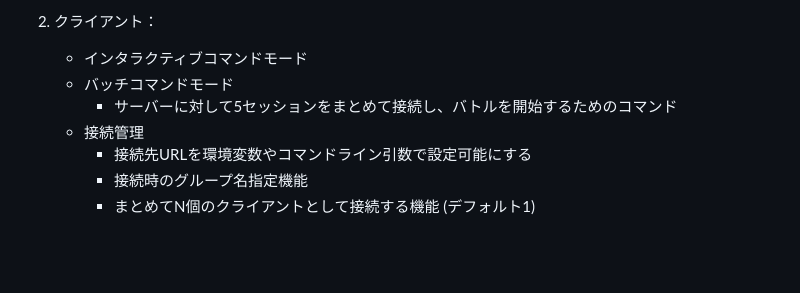
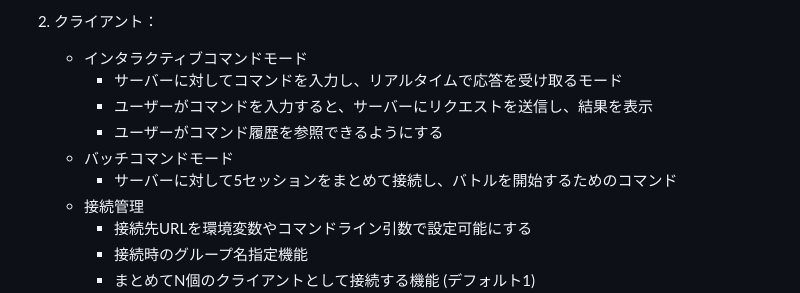
Before and after one commit to guitarrapc/InMemoryServerClient, a Markdown page: .github/copilot-instructions.md, the part around the change. GitHub-like rendering; blank space fills up the shorter version.

Commit message:
chore: update instruction

```diff
--- a/.github/copilot-instructions.md
+++ b/.github/copilot-instructions.md
@@ -98,8 +98,11 @@ AIとのすべてのやり取りは日本語で行います。説明、コメン
 
 2. クライアント：
    - インタラクティブコマンドモード
+      - サーバーに対してコマンドを入力し、リアルタイムで応答を受け取るモード
+      - ユーザーがコマンドを入力すると、サーバーにリクエストを送信し、結果を表示
+      - ユーザーがコマンド履歴を参照できるようにする
    - バッチコマンドモード
-     - サーバーに対して5セッションをまとめて接続し、バトルを開始するためのコマンド
+      - サーバーに対して5セッションをまとめて接続し、バトルを開始するためのコマンド
    - 接続管理
      - 接続先URLを環境変数やコマンドライン引数で設定可能にする
      - 接続時のグループ名指定機能
```
